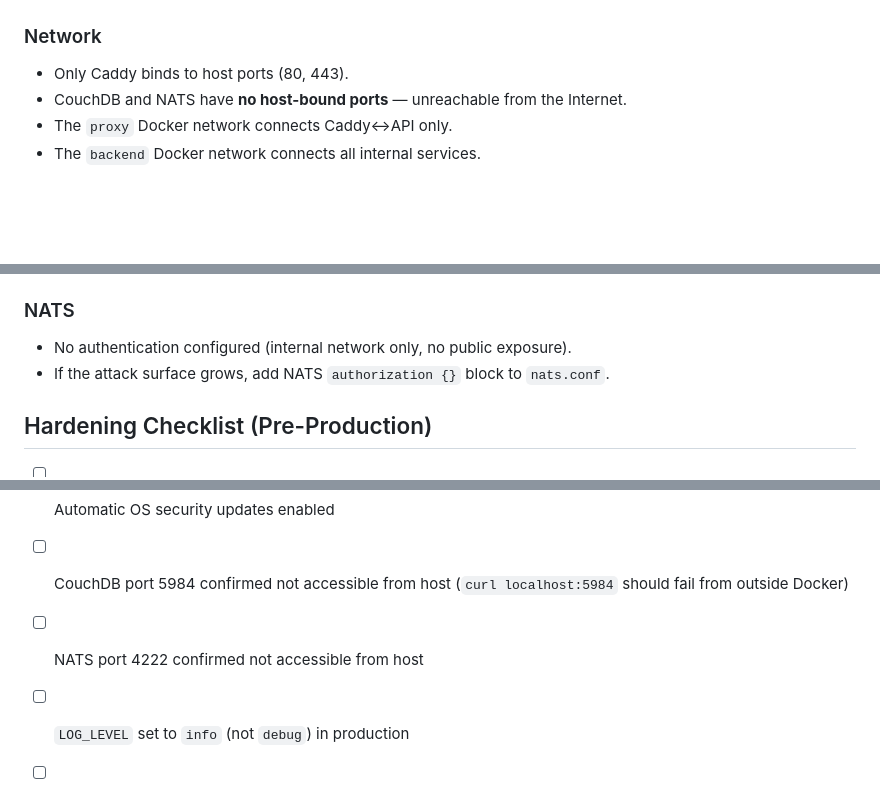
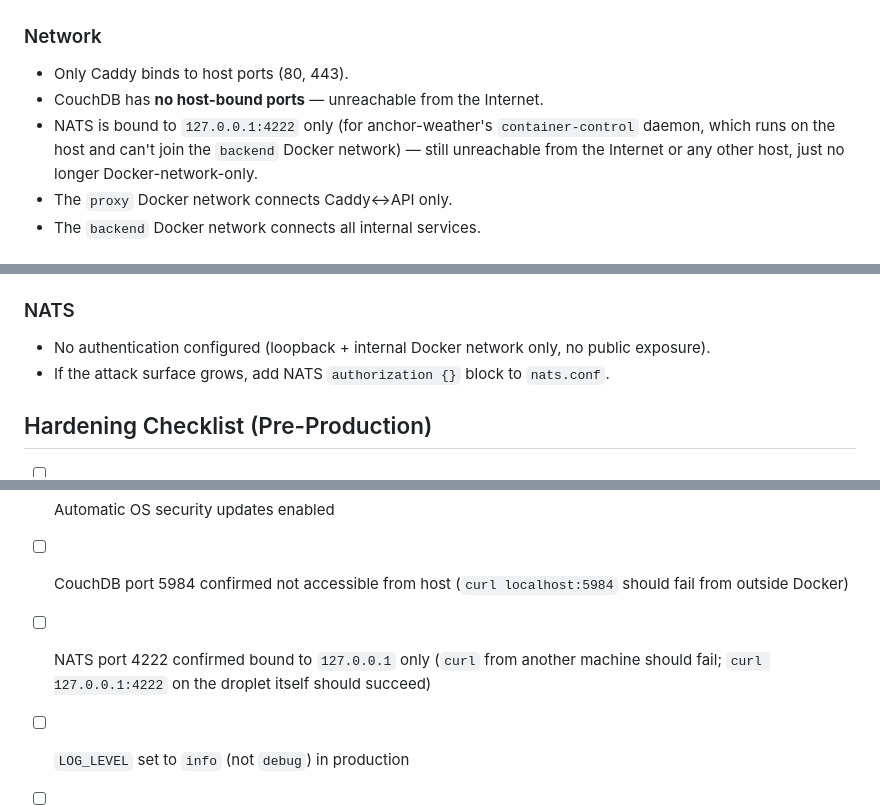
Before and after one commit to hackmare/roitsystems-infra, a Markdown page: docs/security.md, 3 parts joined by grey strips. GitHub-like rendering; blank space fills up the shorter version.

Commit message:
Fix stale NATS host-port claims in docs (follow-up to #8) (#11)
security.md and architecture.md both still said NATS has "no host-bound
ports" / "unreachable from the Internet [only via Docker network]" -- PR #8
(merged) bound it to 127.0.0.1:4222 on the host for anchor-weather's
container-control daemon, and I updated HARDENING_CHECKLIST.md at the time
but missed these two. Text-only: no config/behavior change, just correcting
docs to match what's already live.

Co-authored-by: Claude Sonnet 5 <noreply@anthropic.com>

```diff
--- a/docs/security.md
+++ b/docs/security.md
@@ -14,7 +14,11 @@ This stack accepts public contact form submissions and stores them privately. Th
 ### Network
 
 - Only Caddy binds to host ports (80, 443).
-- CouchDB and NATS have **no host-bound ports** — unreachable from the Internet.
+- CouchDB has **no host-bound ports** — unreachable from the Internet.
+- NATS is bound to `127.0.0.1:4222` only (for anchor-weather's
+  `container-control` daemon, which runs on the host and can't join the
+  `backend` Docker network) — still unreachable from the Internet or any
+  other host, just no longer Docker-network-only.
 - The `proxy` Docker network connects Caddy↔API only.
 - The `backend` Docker network connects all internal services.
 
@@ -54,7 +58,8 @@ This stack accepts public contact form submissions and stores them privately. Th
 
 ### NATS
 
-- No authentication configured (internal network only, no public exposure).
+- No authentication configured (loopback + internal Docker network only, no
+  public exposure).
 - If the attack surface grows, add NATS `authorization {}` block to `nats.conf`.
 
 ## Hardening Checklist (Pre-Production)
@@ -66,6 +71,6 @@ This stack accepts public contact form submissions and stores them privately. Th
 - [ ] SSH: key-only authentication, root login disabled
 - [ ] Automatic OS security updates enabled
 - [ ] CouchDB port 5984 confirmed not accessible from host (`curl localhost:5984` should fail from outside Docker)
-- [ ] NATS port 4222 confirmed not accessible from host
+- [ ] NATS port 4222 confirmed bound to `127.0.0.1` only (`curl` from another machine should fail; `curl 127.0.0.1:4222` on the droplet itself should succeed)
 - [ ] `LOG_LEVEL` set to `info` (not `debug`) in production
 - [ ] Backup schedule in place (see operations.md)
```
Also changed, not shown: docs/architecture.md (+6 -1 lines).
